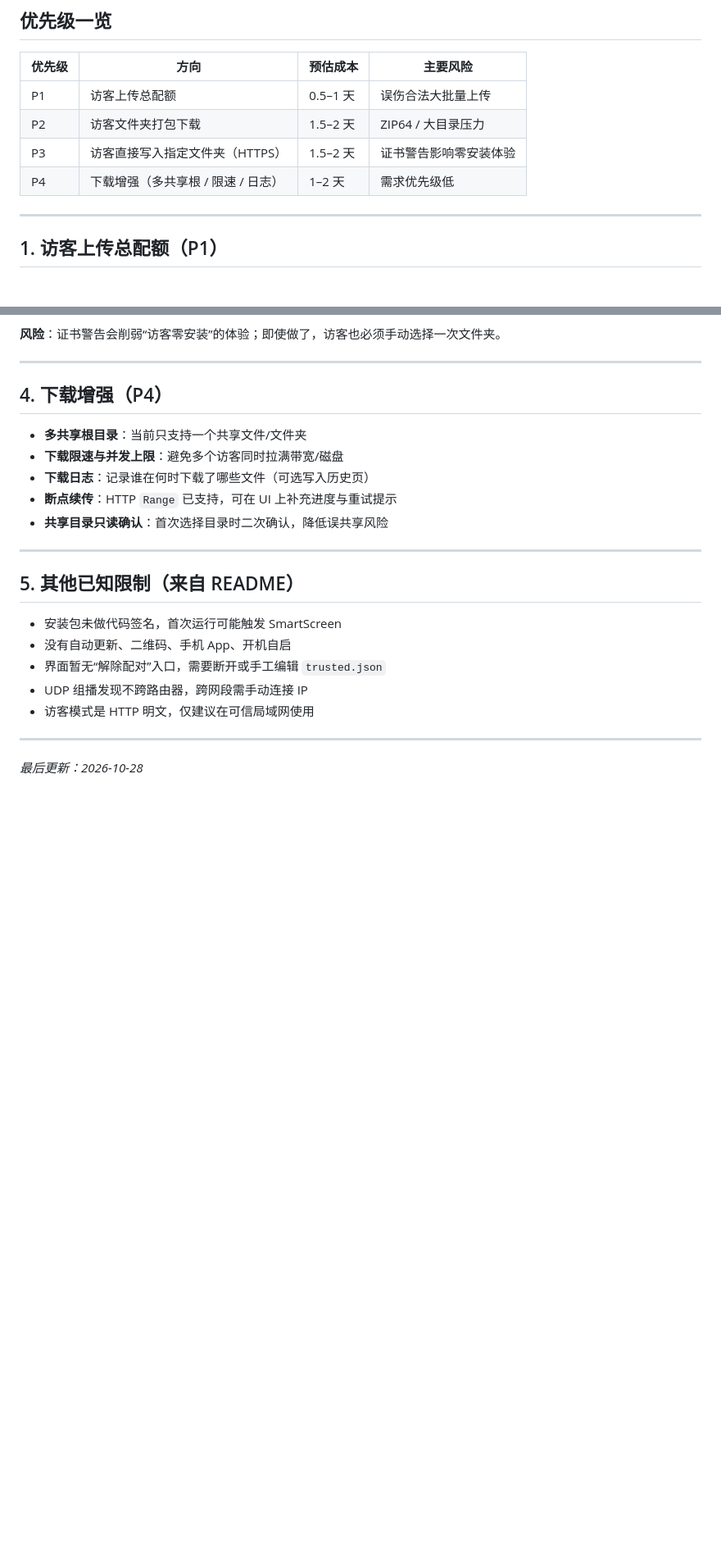
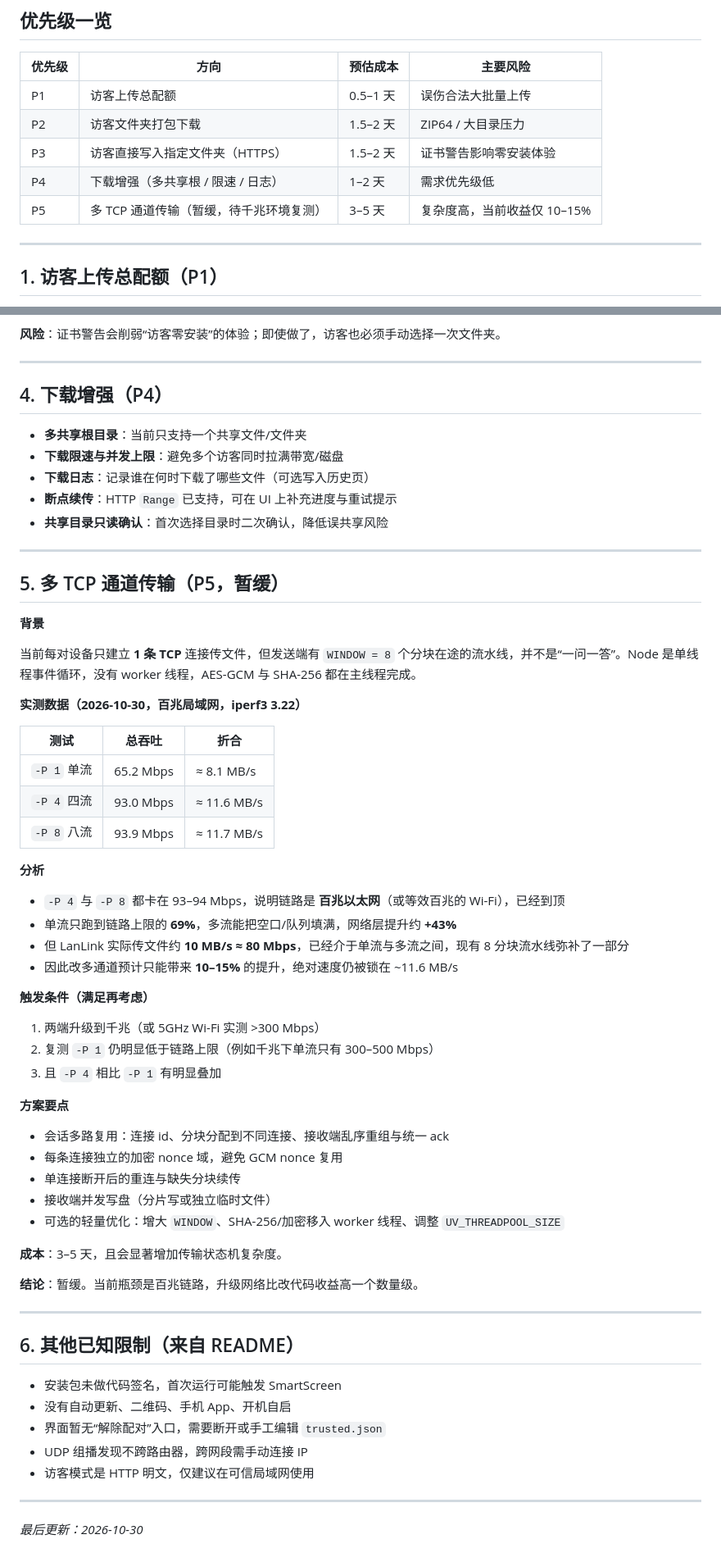
Before and after one commit to ASen37/LanLink, a Markdown page: docs/ROADMAP.md, 2 parts joined by grey strips. Shown at 82% size. Drawn GitHub-style; blank space fills up the shorter version.

Commit message:
docs: ROADMAP 记录多 TCP 通道方案与百兆实测数据
- 新增 P5 多通道说明：iperf3 单流 65 / 四流 93 / 八流 94 Mbps
- 结论：百兆链路已到顶，多通道预估仅提升 10–15%，暂缓
- 补充触发条件、方案要点与成本

```diff
--- a/docs/ROADMAP.md
+++ b/docs/ROADMAP.md
@@ -11,6 +11,7 @@
 | P2 | 访客文件夹打包下载 | 1.5–2 天 | ZIP64 / 大目录压力 |
 | P3 | 访客直接写入指定文件夹（HTTPS） | 1.5–2 天 | 证书警告影响零安装体验 |
 | P4 | 下载增强（多共享根 / 限速 / 日志） | 1–2 天 | 需求优先级低 |
+| P5 | 多 TCP 通道传输（暂缓，待千兆环境复测） | 3–5 天 | 复杂度高，当前收益仅 10–15% |
 
 ---
 
@@ -110,7 +111,48 @@
 
 ---
 
-## 5. 其他已知限制（来自 README）
+## 5. 多 TCP 通道传输（P5，暂缓）
+
+**背景**
+
+当前每对设备只建立 **1 条 TCP** 连接传文件，但发送端有 `WINDOW = 8` 个分块在途的流水线，并不是“一问一答”。Node 是单线程事件循环，没有 worker 线程，AES-GCM 与 SHA-256 都在主线程完成。
+
+**实测数据（2026-10-30，百兆局域网，iperf3 3.22）**
+
+| 测试 | 总吞吐 | 折合 |
+| --- | --- | --- |
+| `-P 1` 单流 | 65.2 Mbps | ≈ 8.1 MB/s |
+| `-P 4` 四流 | 93.0 Mbps | ≈ 11.6 MB/s |
+| `-P 8` 八流 | 93.9 Mbps | ≈ 11.7 MB/s |
+
+**分析**
+
+- `-P 4` 与 `-P 8` 都卡在 93–94 Mbps，说明链路是 **百兆以太网**（或等效百兆的 Wi-Fi），已经到顶
+- 单流只跑到链路上限的 **69%**，多流能把空口/队列填满，网络层提升约 **+43%**
+- 但 LanLink 实际传文件约 **10 MB/s ≈ 80 Mbps**，已经介于单流与多流之间，现有 8 分块流水线弥补了一部分
+- 因此改多通道预计只能带来 **10–15%** 的提升，绝对速度仍被锁在 ~11.6 MB/s
+
+**触发条件（满足再考虑）**
+
+1. 两端升级到千兆（或 5GHz Wi-Fi 实测 >300 Mbps）
+2. 复测 `-P 1` 仍明显低于链路上限（例如千兆下单流只有 300–500 Mbps）
+3. 且 `-P 4` 相比 `-P 1` 有明显叠加
+
+**方案要点**
+
+- 会话多路复用：连接 id、分块分配到不同连接、接收端乱序重组与统一 ack
+- 每条连接独立的加密 nonce 域，避免 GCM nonce 复用
+- 单连接断开后的重连与缺失分块续传
+- 接收端并发写盘（分片写或独立临时文件）
+- 可选的轻量优化：增大 `WINDOW`、SHA-256/加密移入 worker 线程、调整 `UV_THREADPOOL_SIZE`
+
+**成本**：3–5 天，且会显著增加传输状态机复杂度。
+
+**结论**：暂缓。当前瓶颈是百兆链路，升级网络比改代码收益高一个数量级。
+
+---
+
+## 6. 其他已知限制（来自 README）
 
 - 安装包未做代码签名，首次运行可能触发 SmartScreen
 - 没有自动更新、二维码、手机 App、开机自启
@@ -120,4 +162,4 @@
 
 ---
 
-_最后更新：2026-10-28_
+_最后更新：2026-10-30_
```
